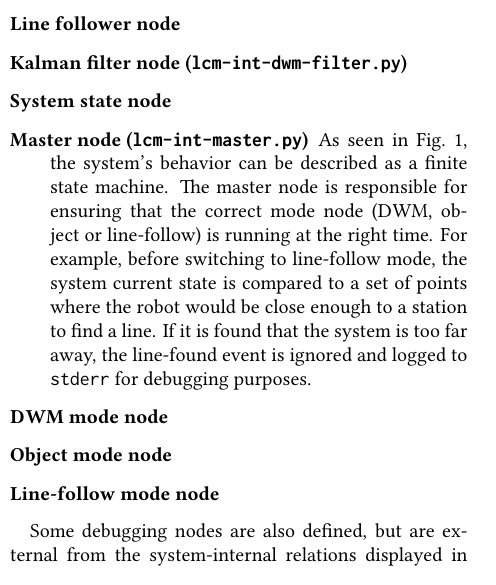
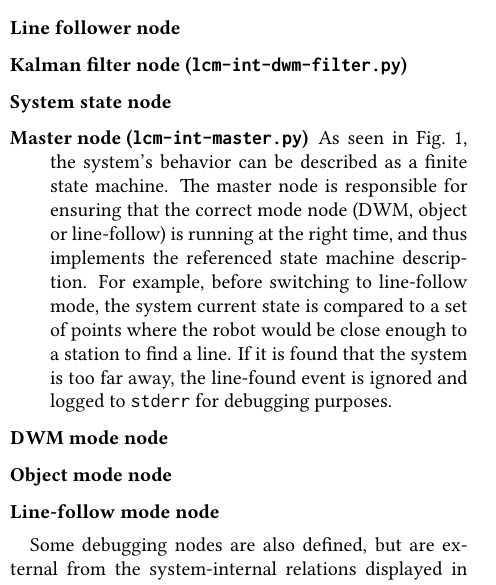
Before and after one commit to tmplt/ed7039e, a LaTeX document (report/master.tex, which reads report/sections/implementation.tex): part of one column of page 11 of 13, cut so that both start at the same text. Compiled offline with XeLaTeX.

Commit message:
report: note that the master node impls the state machine

```diff
--- a/report/sections/implementation.tex
+++ b/report/sections/implementation.tex
@@ -328,7 +328,8 @@ After the execution of each command:
 
 \item[Master node (\texttt{lcm-int-master.py})]
   As seen in Fig.~\ref{fig:state_machine}, the system's behavior can be described as a finite state machine.
-  The master node is responsible for ensuring that the correct mode node (DWM, object or line-follow) is running at the right time.
+  The master node is responsible for ensuring that the correct mode node (DWM, object or line-follow) is running at the right time,
+  and thus implements the referenced state machine description.
   For example, before switching to line-follow mode, the system current state is compared to a set of points where the robot would be close enough to a station to find a line.
   If it is found that the system is too far away, the line-found event is ignored and logged to \texttt{stderr} for debugging purposes.
 
```
